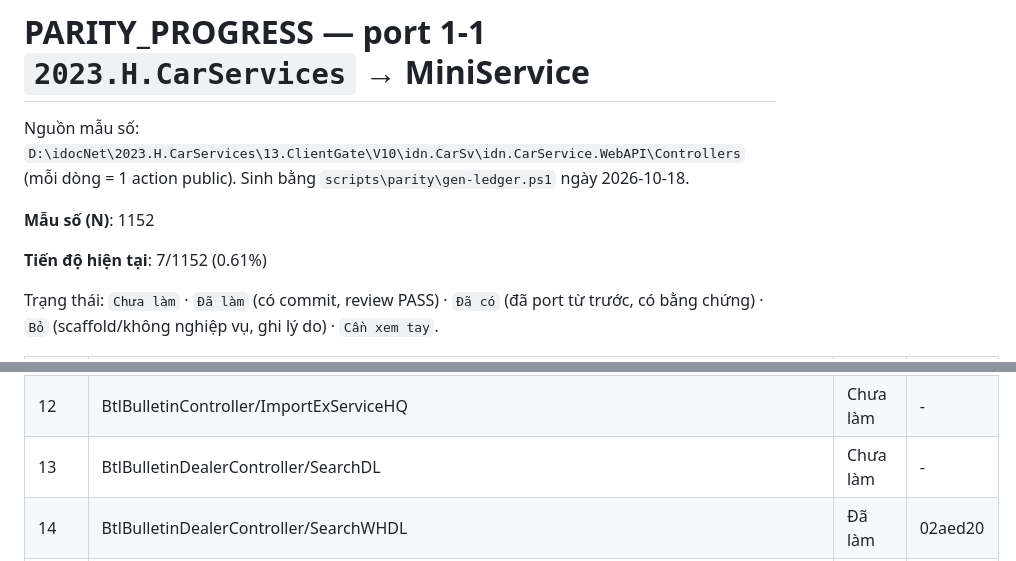
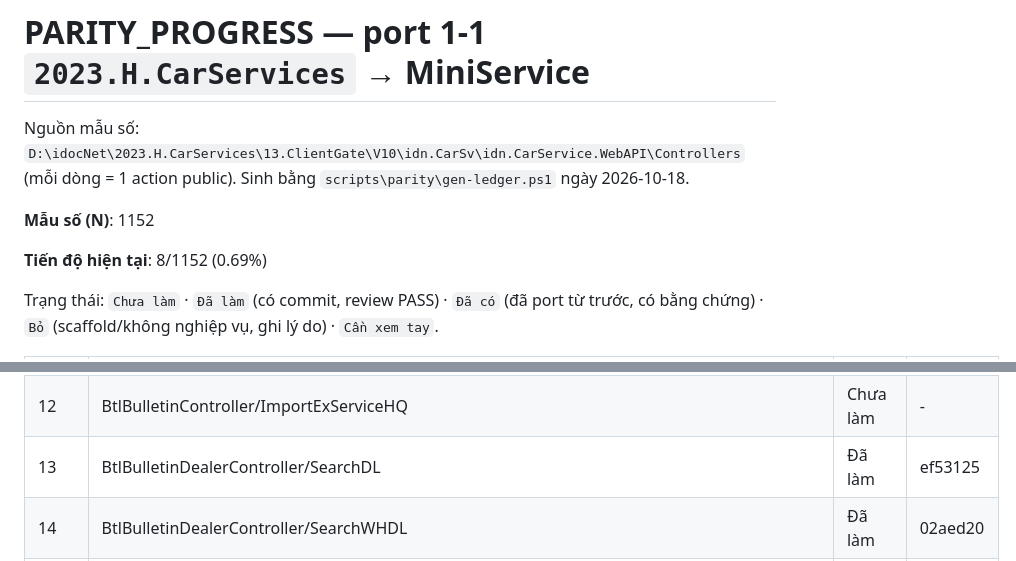
Before and after one commit to Tranletrungkien1705/MiniService, a Markdown page: PARITY_PROGRESS.md, 2 parts joined by grey strips. Drawn GitHub-style.

Commit message:
docs(parity): BtlBulletinDealerController/SearchDL -> Đã làm (8/1152 (0.69%))
Co-Authored-By: Claude Opus 5.5 <noreply@anthropic.com>

```diff
--- a/PARITY_PROGRESS.md
+++ b/PARITY_PROGRESS.md
@@ -4,7 +4,7 @@ Nguồn mẫu số: `D:\idocNet\2023.H.CarServices\13.ClientGate\V10\idn.CarSv\i
 
 **Mẫu số (N)**: 1152
 
-**Tiến độ hiện tại**: 7/1152 (0.61%)
+**Tiến độ hiện tại**: 8/1152 (0.69%)
 
 Trạng thái: `Chưa làm` · `Đã làm` (có commit, review PASS) · `Đã có` (đã port từ trước, có bằng chứng) · `Bỏ` (scaffold/không nghiệp vụ, ghi lý do) · `Cần xem tay`.
 
@@ -22,7 +22,7 @@ Trạng thái: `Chưa làm` · `Đã làm` (có commit, review PASS) · `Đã c
 | 10 | BtlBulletinController/ExportTplServiceHQ | Chưa làm | - |
 | 11 | BtlBulletinController/ImportExVINHQ | Chưa làm | - |
 | 12 | BtlBulletinController/ImportExServiceHQ | Chưa làm | - |
-| 13 | BtlBulletinDealerController/SearchDL | Chưa làm | - |
+| 13 | BtlBulletinDealerController/SearchDL | Đã làm | ef53125 |
 | 14 | BtlBulletinDealerController/SearchWHDL | Đã làm | 02aed20 |
 | 15 | BtlBulletinDealerController/GetAllActiveByVIN | Đã làm | dbe08fe |
 | 16 | BtlBulletinDealerController/GetAllActiveByVINMapStatusP | Chưa làm | - |
```
